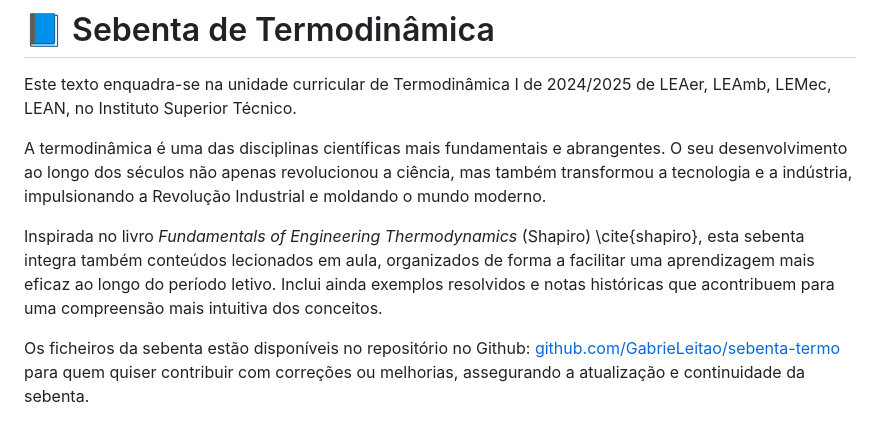
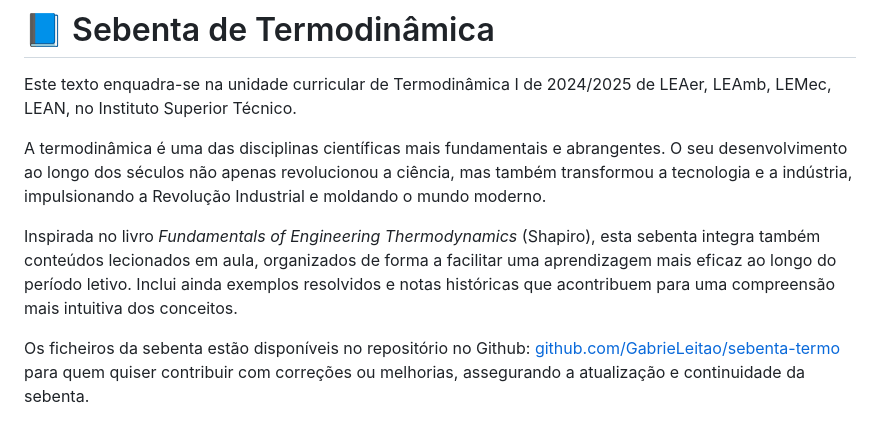
Before and after one commit to GabrieLeitao/sebenta-termo, a Markdown page: README.md, the part around the change. Rendered like a GitHub page.

```diff
--- a/README.md
+++ b/README.md
@@ -4,7 +4,7 @@ Este texto enquadra-se na unidade curricular de Termodinâmica I de 2024/2025 de
 
 A termodinâmica é uma das disciplinas científicas mais fundamentais e abrangentes. O seu desenvolvimento ao longo dos séculos não apenas revolucionou a ciência, mas também transformou a tecnologia e a indústria, impulsionando a Revolução Industrial e moldando o mundo moderno.
 
-Inspirada no livro *Fundamentals of Engineering Thermodynamics* (Shapiro) \cite{shapiro}, esta sebenta integra também conteúdos lecionados em aula, organizados de forma a facilitar uma aprendizagem mais eficaz ao longo do período letivo. Inclui ainda exemplos resolvidos e notas históricas que acontribuem para uma compreensão mais intuitiva dos conceitos.
+Inspirada no livro *Fundamentals of Engineering Thermodynamics* (Shapiro), esta sebenta integra também conteúdos lecionados em aula, organizados de forma a facilitar uma aprendizagem mais eficaz ao longo do período letivo. Inclui ainda exemplos resolvidos e notas históricas que acontribuem para uma compreensão mais intuitiva dos conceitos.
 
 Os ficheiros da sebenta estão disponíveis no repositório no Github: [github.com/GabrieLeitao/sebenta-termo](https://github.com/GabrieLeitao/sebenta-termo) para quem quiser contribuir com correções ou melhorias, assegurando a atualização e continuidade da sebenta.
 
```
